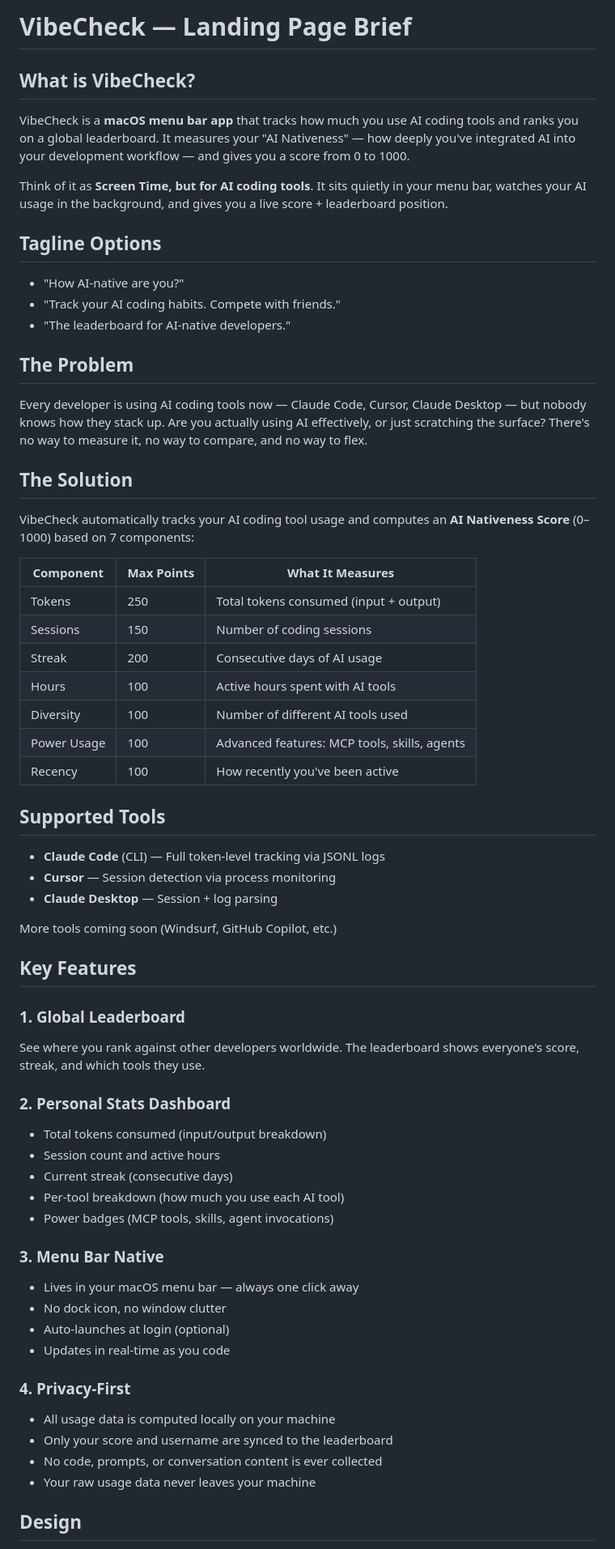
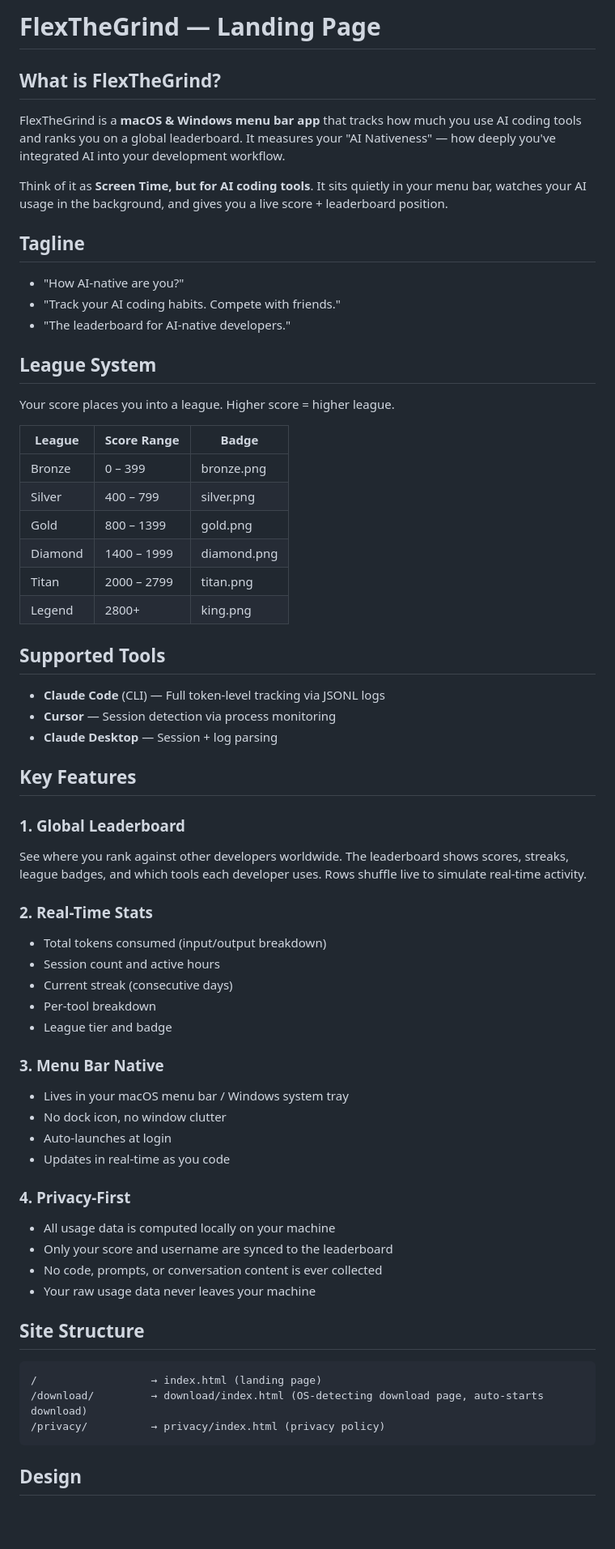
Before and after one commit to harshsaver/vibecheck-landing, a Markdown page: readme.md, the part around one of its changes. Shown at 81% size. Rendered like a GitHub page; blank space fills up the shorter version.

````diff
--- a/readme.md
+++ b/readme.md
@@ -1,34 +1,29 @@
-# VibeCheck — Landing Page Brief
+# FlexTheGrind — Landing Page
 
-## What is VibeCheck?
+## What is FlexTheGrind?
 
-VibeCheck is a **macOS menu bar app** that tracks how much you use AI coding tools and ranks you on a global leaderboard. It measures your "AI Nativeness" — how deeply you've integrated AI into your development workflow — and gives you a score from 0 to 1000.
+FlexTheGrind is a **macOS & Windows menu bar app** that tracks how much you use AI coding tools and ranks you on a global leaderboard. It measures your "AI Nativeness" — how deeply you've integrated AI into your development workflow.
 
 Think of it as **Screen Time, but for AI coding tools**. It sits quietly in your menu bar, watches your AI usage in the background, and gives you a live score + leaderboard position.
 
-## Tagline Options
+## Tagline
 
 - "How AI-native are you?"
 - "Track your AI coding habits. Compete with friends."
 - "The leaderboard for AI-native developers."
 
-## The Problem
+## League System
 
-Every developer is using AI coding tools now — Claude Code, Cursor, Claude Desktop — but nobody knows how they stack up. Are you actually using AI effectively, or just scratching the surface? There's no way to measure it, no way to compare, and no way to flex.
+Your score places you into a league. Higher score = higher league.
 
-## The Solution
-
-VibeCheck automatically tracks your AI coding tool usage and computes an **AI Nativeness Score** (0–1000) based on 7 components:
-
-| Component | Max Points | What It Measures |
-|-----------|-----------|------------------|
-| Tokens | 250 | Total tokens consumed (input + output) |
-| Sessions | 150 | Number of coding sessions |
-| Streak | 200 | Consecutive days of AI usage |
-| Hours | 100 | Active hours spent with AI tools |
-| Diversity | 100 | Number of different AI tools used |
-| Power Usage | 100 | Advanced features: MCP tools, skills, agents |
-| Recency | 100 | How recently you've been active |
+| League | Score Range | Badge |
+|--------|-----------|-------|
+| Bronze | 0 – 399 | bronze.png |
+| Silver | 400 – 799 | silver.png |
+| Gold | 800 – 1399 | gold.png |
+| Diamond | 1400 – 1999 | diamond.png |
+| Titan | 2000 – 2799 | titan.png |
+| Legend | 2800+ | king.png |
 
 ## Supported Tools
 
@@ -36,24 +31,22 @@ VibeCheck automatically tracks your AI coding tool usage and computes an **AI Na
 - **Cursor** — Session detection via process monitoring
 - **Claude Desktop** — Session + log parsing
 
-More tools coming soon (Windsurf, GitHub Copilot, etc.)
-
 ## Key Features
 
 ### 1. Global Leaderboard
-See where you rank against other developers worldwide. The leaderboard shows everyone's score, streak, and which tools they use.
+See where you rank against other developers worldwide. The leaderboard shows scores, streaks, league badges, and which tools each developer uses. Rows shuffle live to simulate real-time activity.
 
-### 2. Personal Stats Dashboard
+### 2. Real-Time Stats
 - Total tokens consumed (input/output breakdown)
 - Session count and active hours
 - Current streak (consecutive days)
-- Per-tool breakdown (how much you use each AI tool)
-- Power badges (MCP tools, skills, agent invocations)
+- Per-tool breakdown
+- League tier and badge
 
 ### 3. Menu Bar Native
-- Lives in your macOS menu bar — always one click away
+- Lives in your macOS menu bar / Windows system tray
 - No dock icon, no window clutter
-- Auto-launches at login (optional)
+- Auto-launches at login
 - Updates in real-time as you code
 
 ### 4. Privacy-First
@@ -62,5 +55,13 @@ See where you rank against other developers worldwide. The leaderboard shows eve
 - No code, prompts, or conversation content is ever collected
 - Your raw usage data never leaves your machine
 
+## Site Structure
+
+```
+/                  → index.html (landing page)
+/download/         → download/index.html (OS-detecting download page, auto-starts download)
+/privacy/          → privacy/index.html (privacy policy)
+```
+
 ## Design
 
````
Also changed, not shown: other parts of readme.md (+21 -77 lines).
